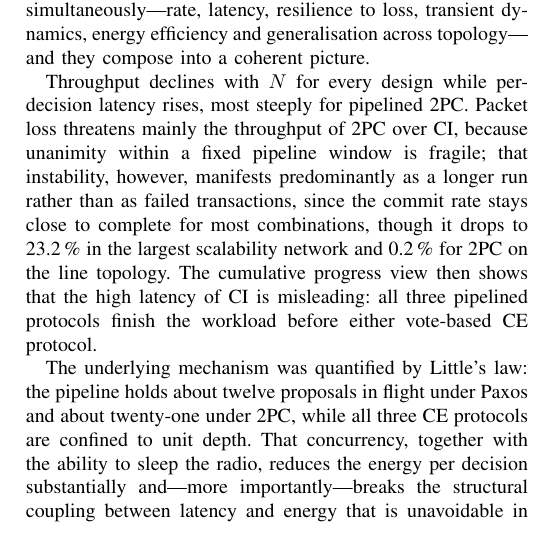
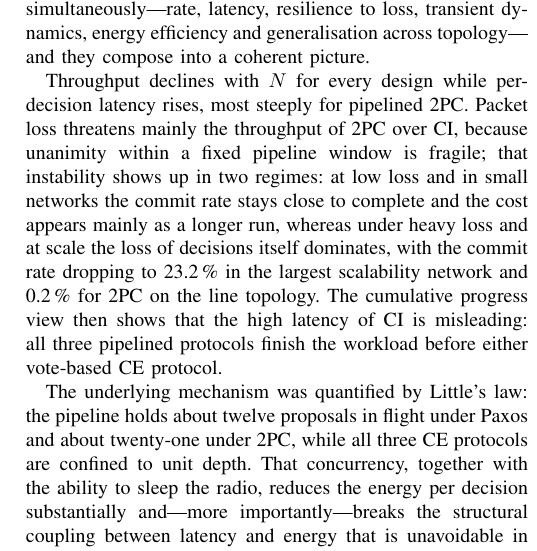
Before and after one commit to sadeqi-ah/ctsim, a LaTeX paper (paper/paper.tex): part of one column of page 18 of 19, cut so that both start at the same text. Compiled offline with LaTeX, dvips and Ghostscript.

Commit message:
paper: align results-summary sentence with high-loss analysis

```diff
--- a/paper/paper.tex
+++ b/paper/paper.tex
@@ -2535,11 +2535,12 @@ into a coherent picture.
 Throughput declines with $\Nnodes$ for every design while per-decision
 latency rises, most steeply for pipelined 2PC. Packet loss threatens
 mainly the throughput of 2PC over \CI, because unanimity within a fixed
-pipeline window is fragile; that instability, however, manifests
-predominantly as a longer run rather than as failed transactions, since
-the commit rate stays close to complete for most combinations, though it
-drops to 23.2\,\% in the largest scalability network and 0.2\,\% for 2PC
-on the line topology. The cumulative progress view then shows that the
+pipeline window is fragile; that instability shows up in two
+regimes: at low loss and in small networks the commit rate stays close to
+complete and the cost appears mainly as a longer run, whereas under heavy
+loss and at scale the loss of decisions itself dominates, with the commit
+rate dropping to 23.2\,\% in the largest scalability network and 0.2\,\%
+for 2PC on the line topology. The cumulative progress view then shows that the
 high latency of \CI{} is
 misleading: all three pipelined protocols finish the workload before
 either vote-based \CE{} protocol.
```
